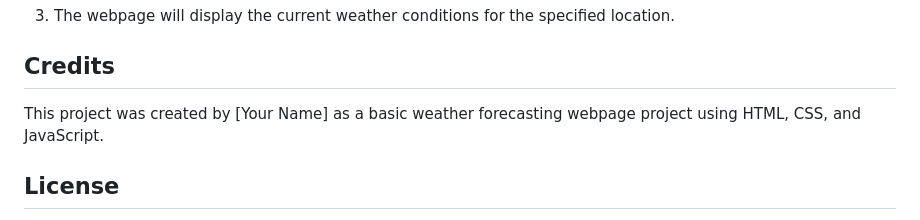
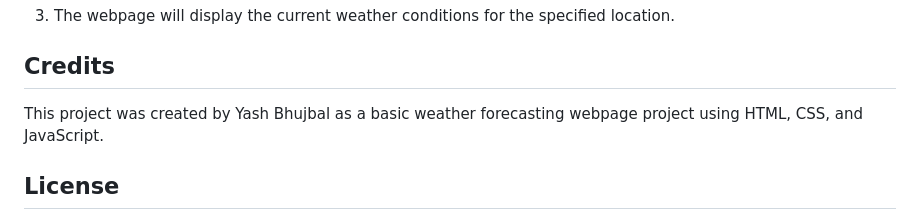
Before and after one commit to FsocietyVoid/Weather-forecasting-project, a Markdown page: README.md, the part around the change. Drawn GitHub-style.

```diff
--- a/README.md
+++ b/README.md
@@ -57,7 +57,7 @@ The project has the following directory structure:
 
 ## Credits
 
-This project was created by [Your Name] as a basic weather forecasting webpage project using HTML, CSS, and JavaScript.
+This project was created by Yash Bhujbal as a basic weather forecasting webpage project using HTML, CSS, and JavaScript.
 
 ## License
 
```
